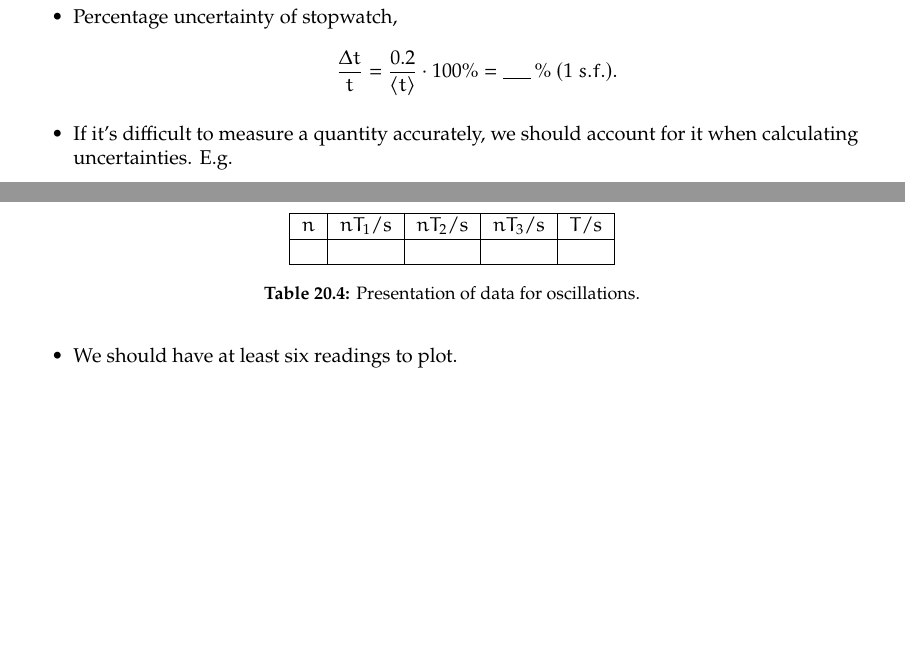
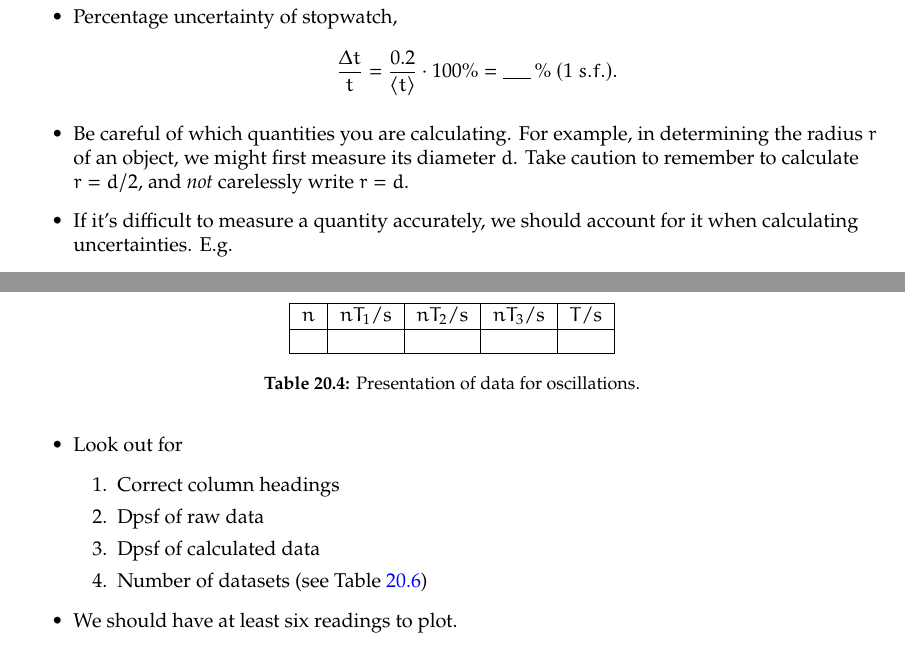
Before and after one commit to GrassGlass/A-Levels, a LaTeX thesis (Physics Defns and Derivations To Know/ALPhysics/ALPhys.tex): two parts of page 77 of 85, joined at a grey line, cut so that both start at the same text, the shorter picture padded with empty space. Compiled offline with pdfLaTeX; a LaTeX package or settings file that is missing is left out.

Commit message:
Prelim practical

```diff
--- a/Physics Defns and Derivations To Know/ALPhysics/ALPhys.tex
+++ b/Physics Defns and Derivations To Know/ALPhysics/ALPhys.tex
@@ -2375,6 +2376,7 @@ Some nice images:
     \item \emph{Note.} Even for physical constants --- such as \(e=1.60\cdot 10^{-19}\) --- their dpsf should also be taken into account! However, mathematical constants, like \(\pi\), can be disregarded in dpsf considerations.
     \item Percentage uncertainty of stopwatch,
     \[\frac{\Delta t}{t}=\frac{0.2}{\langle t \rangle}\cdot 100\%=\rule{0.5cm}{0.05mm}\,\%\ (1\ s.f.).\]
+    \item Be careful of which quantities you are calculating. For example, in determining the radius \(r\) of an object, we might first measure its diameter \(d\). Take caution to remember to calculate \(r=d/2\), and \emph{not} carelessly write \(r=d\).
     \item If it's difficult to measure a quantity accurately, we should account for it when calculating uncertainties. E.g.
     \begin{enumerate}
         \item The base of a beaker is not flat. So its height \(h\) (measured with vernier calipers) has uncertainty \(\Delta h=0.2\) cm, rather than the usual \(0.01\) cm.
@@ -2401,6 +2403,13 @@ Some nice images:
         \label{table:raw-data-for-n-oscillations}
     \end{table}
     % \item Ignore the dpsf of counting numbers, such as the number of oscillations \(n\).
+    \item Look out for
+    \begin{enumerate}
+        \item Correct column headings
+        \item Dpsf of raw data
+        \item Dpsf of calculated data
+        \item Number of datasets (see Table \ref{table:practical-graph-points})
+    \end{enumerate}
     \item We should have at least six readings to plot.
     \item The dependent variable is always plotted as the horizontal axis.
     \item Always include axis labels for every big square / every 2.0 cm.
```
Also changed, not shown: Math/Subfiles/FMAsubfile.tex (+1 -1 lines), Math/Subfiles/FMAsubfile.pdf, Physics Defns and Derivations To Know/ALPhysics/ALPhys.tex (3 more changed lines), 9 other files.
